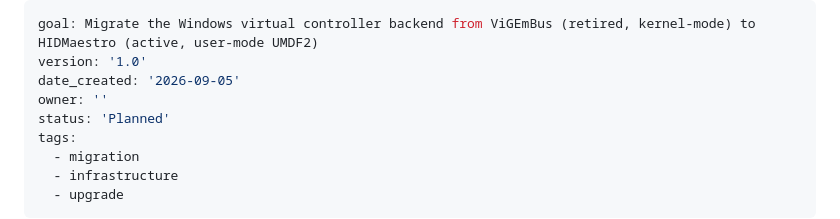
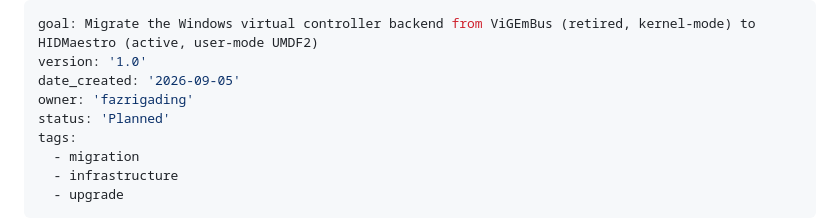
Before and after one commit to fazrigading/WheelDeck, a Markdown page: plan/migrate-vigembus-to-hidmaestro-1.md, the part around the change. Rendered like a GitHub page.

Commit message:
chore(plan): update owner for migration plan to HIDMaestro

```diff
--- a/plan/migrate-vigembus-to-hidmaestro-1.md
+++ b/plan/migrate-vigembus-to-hidmaestro-1.md
@@ -2,7 +2,7 @@
 goal: Migrate the Windows virtual controller backend from ViGEmBus (retired, kernel-mode) to HIDMaestro (active, user-mode UMDF2)
 version: '1.0'
 date_created: '2026-09-05'
-owner: ''
+owner: 'fazrigading'
 status: 'Planned'
 tags:
   - migration
```
